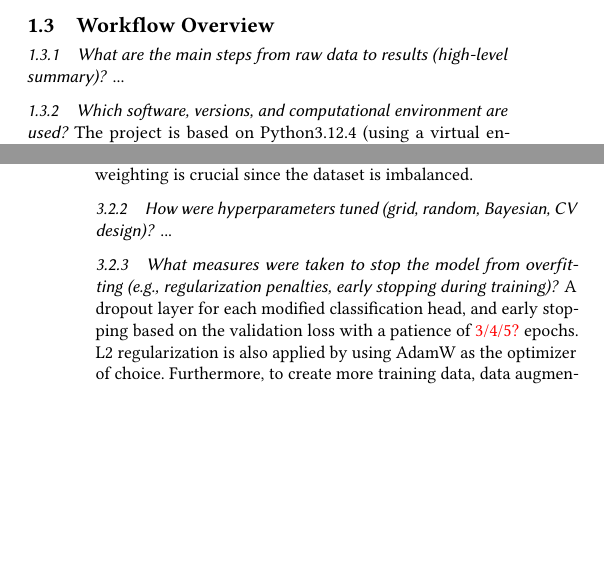
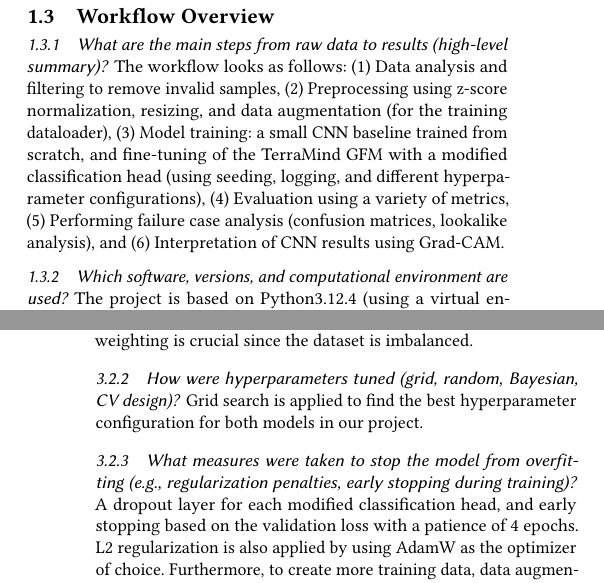
Before and after one commit to mgrube753/AS-SS2026-Oil-Slick-Detection, a LaTeX paper (60_ode_document/ode.tex): two parts of the columns of pages 1 and 3 of 3, joined at a grey line, cut so that both start at the same text, the shorter picture padded with empty space. Compiled offline with pdfLaTeX.

Commit message:
add todos which have to be set up quickly (most of them) | keep structure.md but change resnet50 to baseline | refine and add sections in ODE report for final "draft" submission

```diff
--- a/60_ode_document/ode.tex
+++ b/60_ode_document/ode.tex
@@ -50,7 +50,7 @@
 \subsubsection{What assumptions or known constraints shape the study (e.g. stationarity, sampling limits)?} SAR imagery is robust to weather and lighting conditions. The key challenge is distinguishing oil slicks from ''lookalikes'', such as natural slicks, low-wind areas, or ship wakes. Moreover, the initial dataset without any filtering is imbalanced, with more positive than negative samples. It also contains some corrupted or nodata-heavy samples, which makes the dataset even smaller after filtering.
 
 \subsection{Workflow Overview}
-\subsubsection{What are the main steps from raw data to results (high-level summary)?} ...
+\subsubsection{What are the main steps from raw data to results (high-level summary)?} The workflow looks as follows: (1) Data analysis and filtering to remove invalid samples, (2) Preprocessing using z-score normalization, resizing, and data augmentation (for the training dataloader), (3) Model training: a small CNN baseline trained from scratch, and fine-tuning of the TerraMind GFM with a modified classification head (using seeding, logging, and different hyperparameter configurations), (4) Evaluation using a variety of metrics, (5) Performing failure case analysis (confusion matrices, lookalike analysis), and (6) Interpretation of CNN results using Grad-CAM.
 \subsubsection{Which software, versions, and computational environment are used?} The project is based on Python3.12.4 (using a virtual environment using e.g. pyenv or venv). The primary deep learning framework is PyTorch, coupled with torchvision. For the GFM Terramind, the library TerraTorch is used. Data handling includes numpy, pandas, and tifffile. Metrics calculation and further evaluation are performed using scikit-learn. Visualization is done with matplotlib and seaborn, plus folium for interactive maps. The data downloading script requires the Hugging Face Hub library. Packages are listed in the \texttt{requirements.txt} file.
 \subsubsection{How is reproducibility ensured (random seeds, version control)?}
 Version control is maintained through GitHub\footnote{\url{https://github.com/mgrube753/AS-SS2026-Oil-Slick-Detection.git}, accessed 11/05/2026}. Seeding is applied for all random processes (excluding data splitting, which is predefined).
@@ -89,8 +89,8 @@ Version control is maintained through GitHub\footnote{\url{https://github.com/mg
 
 \subsection{Training Protocol}
 \subsubsection{What objective function(s) and weighting schemes were used?} The binary cross-entropy with logits loss was used, since the classification heads end with a single-neuron sigmoid. Additionally, class weighting is crucial since the dataset is imbalanced. % todo: class weighting has to be done properly then
-\subsubsection{How were hyperparameters tuned (grid, random, Bayesian, CV design)?} ... % todo: need to do some grid design at least
-\subsubsection{What measures were taken to stop the model from overfitting (e.g., regularization penalties, early stopping during training)?} A dropout layer for each modified classification head, and early stopping based on the validation loss with a patience of \textcolor{red}{3/4/5?} epochs. L2 regularization is also applied by using AdamW as the optimizer of choice. Furthermore, to create more training data, data augmentation is applied by using random horizontal and vertical flipping. \textcolor{red}{Moreover, random rotation by 90-degree steps is also considered soon.}
+\subsubsection{How were hyperparameters tuned (grid, random, Bayesian, CV design)?} Grid search is applied to find the best hyperparameter configuration for both models in our project.
+\subsubsection{What measures were taken to stop the model from overfitting (e.g., regularization penalties, early stopping during training)?} A dropout layer for each modified classification head, and early stopping based on the validation loss with a patience of 4 epochs. L2 regularization is also applied by using AdamW as the optimizer of choice. Furthermore, to create more training data, data augmentation is applied by using random horizontal and vertical flipping. \textcolor{red}{Moreover, random rotation by 90-degree steps is also considered soon.}
 
 \subsection{Evaluation \& Baselines}
 \subsubsection{What key results have been obtained?}
```
Also changed, not shown: 30_experiments/structure.md (+2 -2 lines), 60_ode_document/ode.tex (4 more changed lines), 1 other file.
